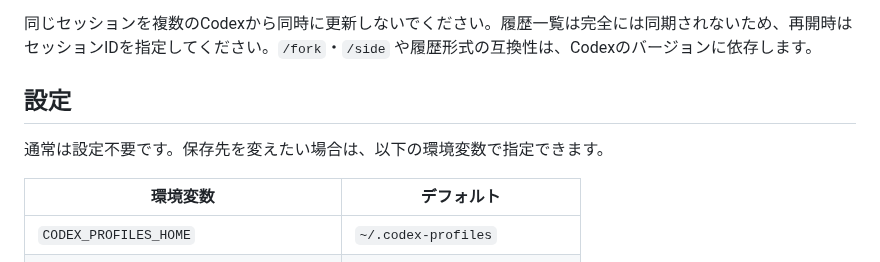
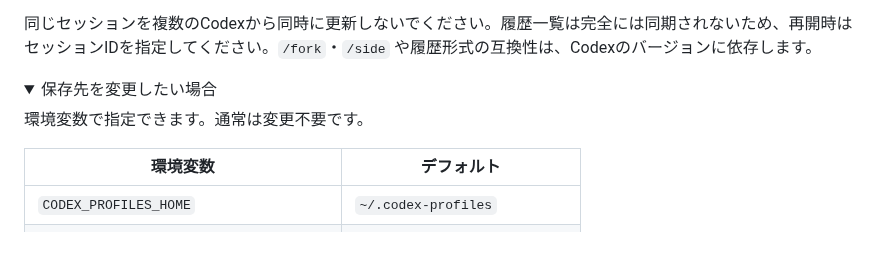
Before and after one commit to kazuki-kanaya/codex-profiles, a Markdown page: README.md, the part around one of its changes. GitHub-like rendering; folded sections open.

```diff
--- a/README.md
+++ b/README.md
@@ -131,9 +121,10 @@ alias cdx='codex-profiles'
 
 同じセッションを複数のCodexから同時に更新しないでください。履歴一覧は完全には同期されないため、再開時はセッションIDを指定してください。`/fork`・`/side` や履歴形式の互換性は、Codexのバージョンに依存します。
 
-## 設定
+<details>
+<summary>保存先を変更したい場合</summary>
 
-通常は設定不要です。保存先を変えたい場合は、以下の環境変数で指定できます。
+環境変数で指定できます。通常は変更不要です。
 
 | 環境変数 | デフォルト |
 | --- | --- |
```
Also changed, not shown: other parts of README.md (+22 -30 lines), docs/images/usage.png (added).
